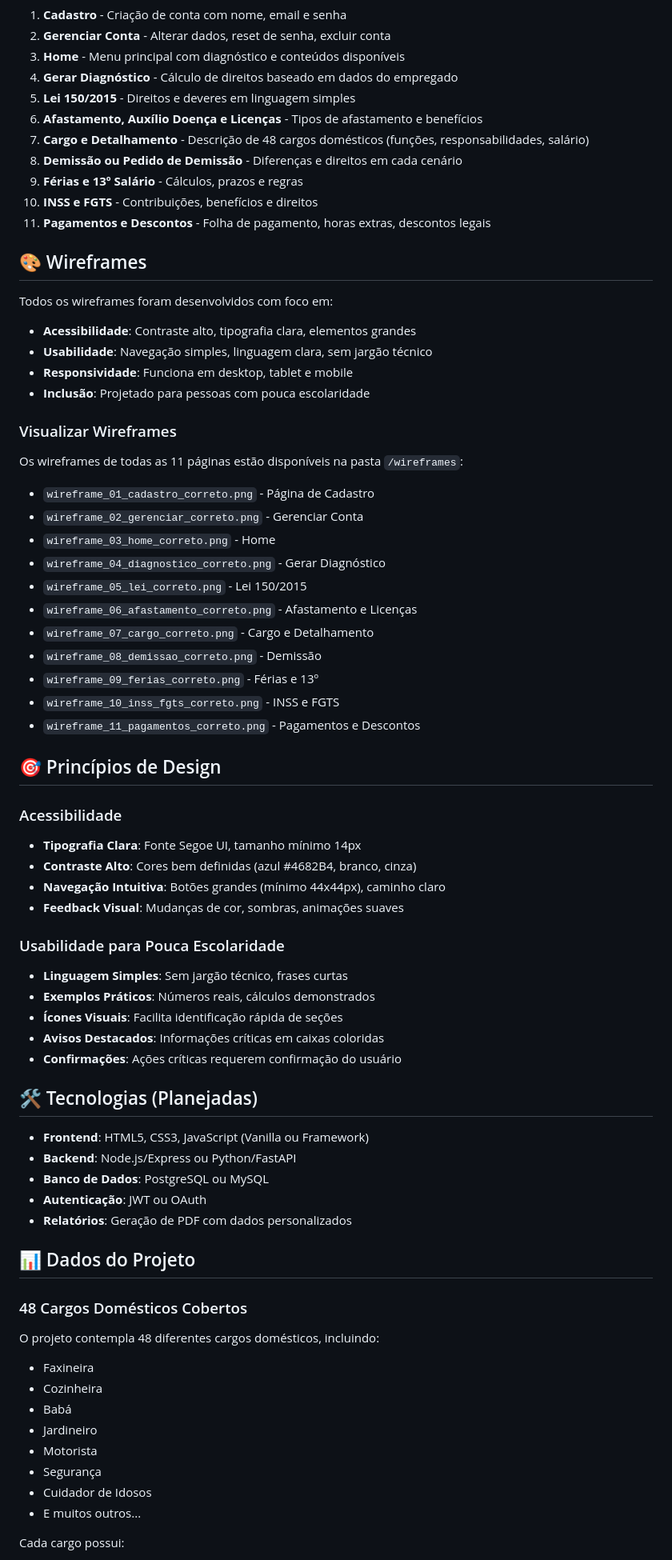
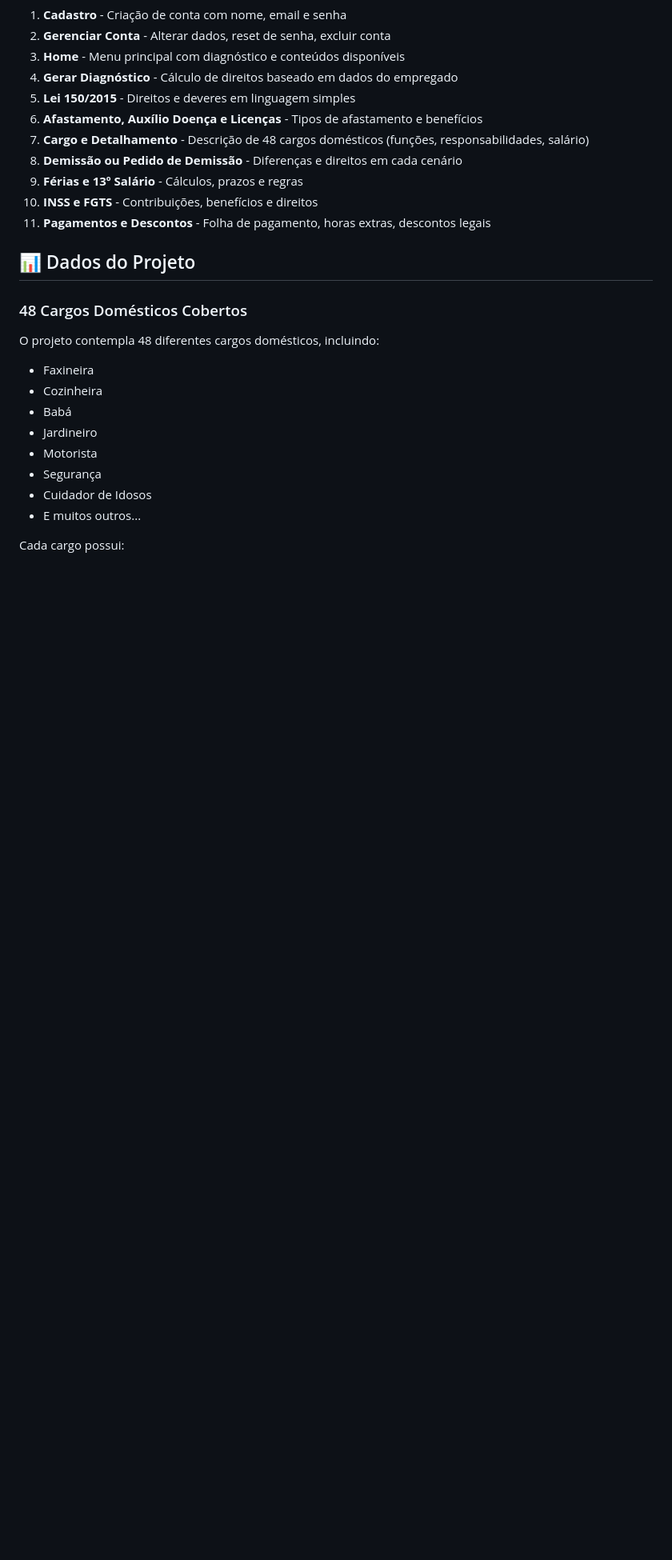
Before and after one commit to abessaoliveira87-cyber/guia-domestico, a Markdown page: README.md, the part around one of its changes. Shown at 80% size. Rendered like a GitHub page; blank space fills up the shorter version.

Commit message:
Update README.md
Ajuste do texto

```diff
--- a/README.md
+++ b/README.md
@@ -32,55 +32,7 @@ O Guia Doméstico é uma plataforma web desenvolvida com foco em **acessibilidad
 10. **INSS e FGTS** - Contribuições, benefícios e direitos
 11. **Pagamentos e Descontos** - Folha de pagamento, horas extras, descontos legais
 
-## 🎨 Wireframes
 
-Todos os wireframes foram desenvolvidos com foco em:
-
-- **Acessibilidade**: Contraste alto, tipografia clara, elementos grandes
-- **Usabilidade**: Navegação simples, linguagem clara, sem jargão técnico
-- **Responsividade**: Funciona em desktop, tablet e mobile
-- **Inclusão**: Projetado para pessoas com pouca escolaridade
-
-### Visualizar Wireframes
-
-Os wireframes de todas as 11 páginas estão disponíveis na pasta `/wireframes`:
-
-- `wireframe_01_cadastro_correto.png` - Página de Cadastro
-- `wireframe_02_gerenciar_correto.png` - Gerenciar Conta
-- `wireframe_03_home_correto.png` - Home
-- `wireframe_04_diagnostico_correto.png` - Gerar Diagnóstico
-- `wireframe_05_lei_correto.png` - Lei 150/2015
-- `wireframe_06_afastamento_correto.png` - Afastamento e Licenças
-- `wireframe_07_cargo_correto.png` - Cargo e Detalhamento
-- `wireframe_08_demissao_correto.png` - Demissão
-- `wireframe_09_ferias_correto.png` - Férias e 13º
-- `wireframe_10_inss_fgts_correto.png` - INSS e FGTS
-- `wireframe_11_pagamentos_correto.png` - Pagamentos e Descontos
-
-## 🎯 Princípios de Design
-
-### Acessibilidade
-
-- **Tipografia Clara**: Fonte Segoe UI, tamanho mínimo 14px
-- **Contraste Alto**: Cores bem definidas (azul #4682B4, branco, cinza)
-- **Navegação Intuitiva**: Botões grandes (mínimo 44x44px), caminho claro
-- **Feedback Visual**: Mudanças de cor, sombras, animações suaves
-
-### Usabilidade para Pouca Escolaridade
-
-- **Linguagem Simples**: Sem jargão técnico, frases curtas
-- **Exemplos Práticos**: Números reais, cálculos demonstrados
-- **Ícones Visuais**: Facilita identificação rápida de seções
-- **Avisos Destacados**: Informações críticas em caixas coloridas
-- **Confirmações**: Ações críticas requerem confirmação do usuário
-
-## 🛠️ Tecnologias (Planejadas)
-
-- **Frontend**: HTML5, CSS3, JavaScript (Vanilla ou Framework)
-- **Backend**: Node.js/Express ou Python/FastAPI
-- **Banco de Dados**: PostgreSQL ou MySQL
-- **Autenticação**: JWT ou OAuth
-- **Relatórios**: Geração de PDF com dados personalizados
 
 ## 📊 Dados do Projeto
 
```
Also changed, not shown: other parts of README.md (+0 -39 lines).
